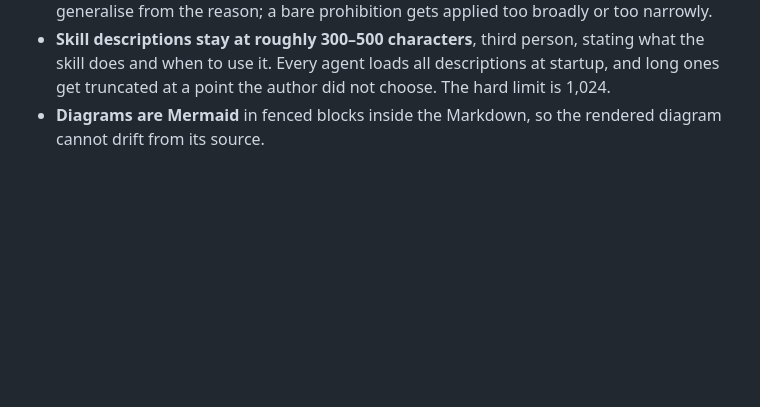
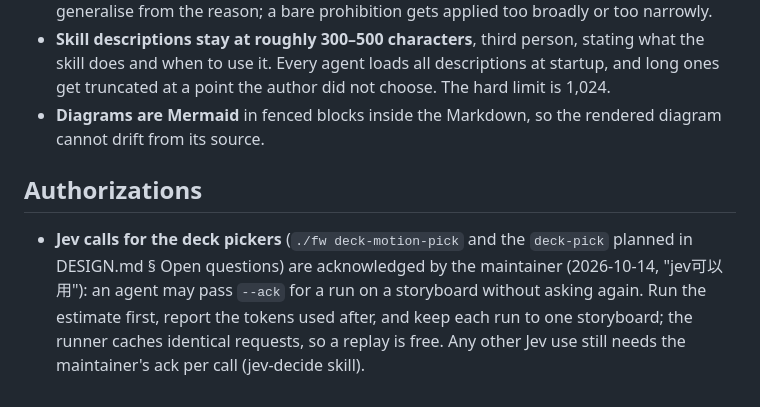
Before and after one commit to enstw/thesisbug2, a Markdown page: AGENTS.md, the part around the change. Rendered like a GitHub page; blank space fills up the shorter version.

Commit message:
docs: 交接——Jev 協助選版型／密度／主題的開放事項與前置工作；AGENTS.md 記下 Jev 的授權範圍
Co-Authored-By: Claude Fable 5.1 <noreply@anthropic.com>

```diff
--- a/AGENTS.md
+++ b/AGENTS.md
@@ -36,3 +36,7 @@ The predecessor is `thesisbug-template` (private), usually checked out beside th
 - **Explain rules when you add them.** An instruction added to a skill, a protocol, or this file carries its reason in the same sentence. Current models follow instructions literally and generalise from the reason; a bare prohibition gets applied too broadly or too narrowly.
 - **Skill descriptions stay at roughly 300–500 characters**, third person, stating what the skill does and when to use it. Every agent loads all descriptions at startup, and long ones get truncated at a point the author did not choose. The hard limit is 1,024.
 - **Diagrams are Mermaid** in fenced blocks inside the Markdown, so the rendered diagram cannot drift from its source.
+
+## Authorizations
+
+- **Jev calls for the deck pickers** (`./fw deck-motion-pick` and the `deck-pick` planned in DESIGN.md § Open questions) are acknowledged by the maintainer (2026-10-14, "jev可以用"): an agent may pass `--ack` for a run on a storyboard without asking again. Run the estimate first, report the tokens used after, and keep each run to one storyboard; the runner caches identical requests, so a replay is free. Any other Jev use still needs the maintainer's ack per call (jev-decide skill).
```
Also changed, not shown: docs/DESIGN.md (+3 -1 lines).
